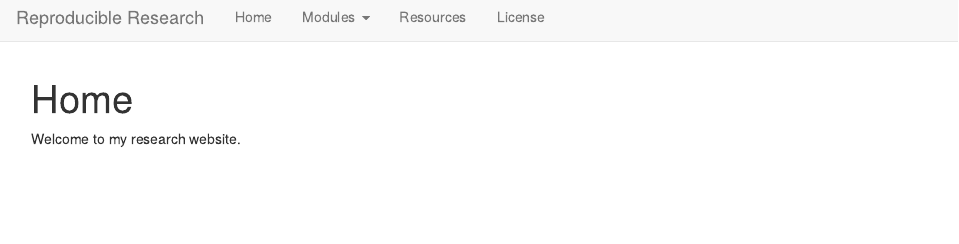
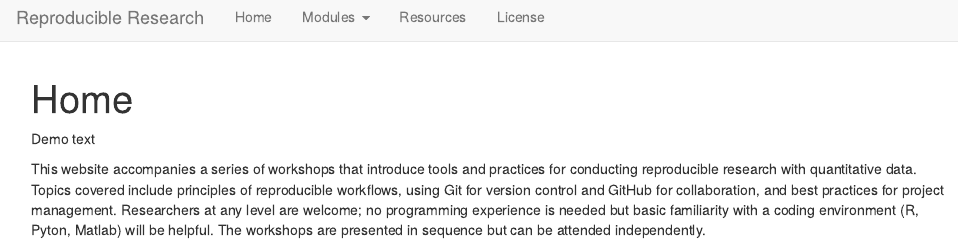
Before and after one commit to Oregon-Data-Science-Collaborative/reproducibility_workshop_website, an R Markdown document (analysis/index.Rmd): the page in a window 1100 px wide, from its top. Rendered offline with R 4.5, knitr and Pandoc, with nearby package versions; drawn as R Markdown's standard HTML page in place of the format the file asks for.

Commit message:
wflow_publish(files = "analysis/*Rmd")

```diff
--- a/analysis/index.Rmd
+++ b/analysis/index.Rmd
@@ -8,4 +8,12 @@ editor_options:
   chunk_output_type: console
 ---
 
-Welcome to my research website.
+Demo text
+
+This website accompanies a series of workshops that introduce tools and practices
+for conducting reproducible research with quantitative data. Topics covered
+include principles of reproducible workflows, using Git for version control and
+GitHub for collaboration, and best practices for project management. Researchers
+at any level are welcome; no programming experience is needed but basic familiarity
+with a coding environment (R, Pyton, Matlab) will be helpful. The workshops are
+presented in sequence but can be attended independently.
```
